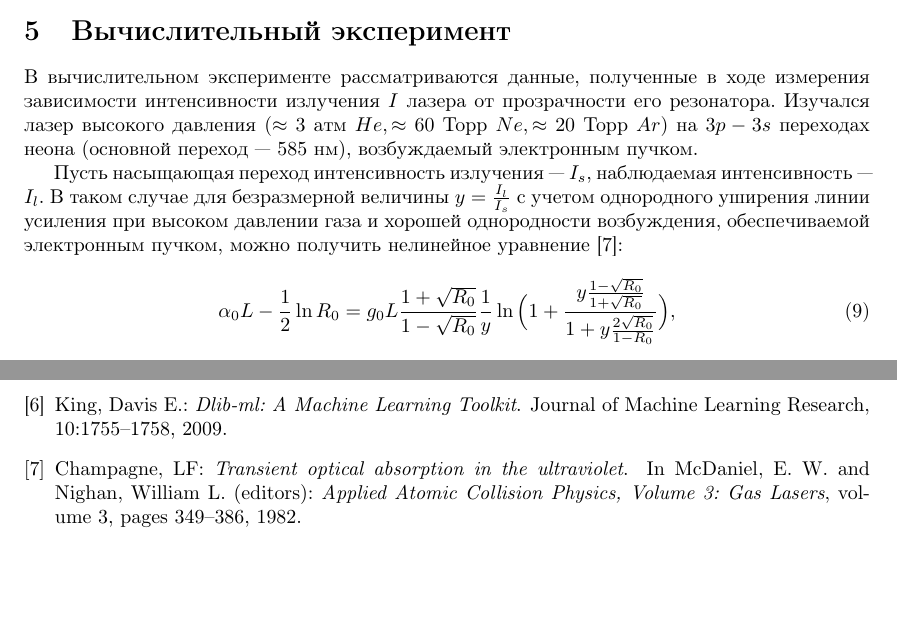
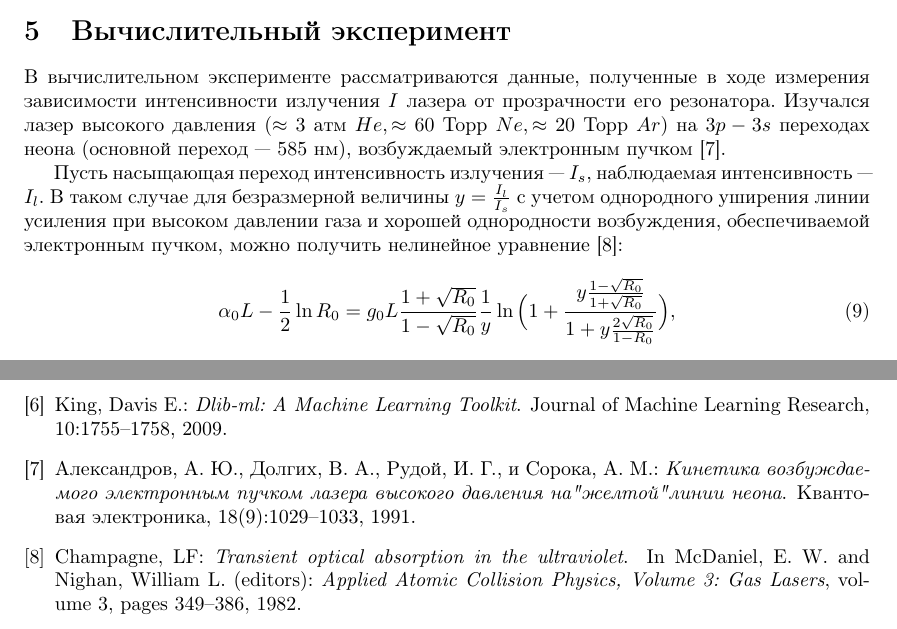
Before and after one commit to 0xd34df00d/RefractOptics, a LaTeX paper (doc/Rudoy2014LevMar.tex): two parts of pages 6 and 12 of 12, joined at a grey line, cut so that both start at the same text, the shorter picture padded with empty space. Compiled offline with pdfLaTeX.

Commit message:
[2014LevMar] Reference alexandrov1991kinetics.

```diff
--- a/doc/Rudoy2014LevMar.tex
+++ b/doc/Rudoy2014LevMar.tex
@@ -439,7 +439,7 @@ $\tilde{\mathbf{x}}_i = \{ \mathbf{x}_i, y_i \}$~--- исходный векто
 В вычислительном эксперименте рассматриваются данные, полученные в ходе измерения
 зависимости интенсивности излучения $I$ лазера от прозрачности его резонатора.
 Изучался лазер высокого давления ($\approx 3\ \text{атм}\ He, \approx 60\ \text{Торр}\ Ne, \approx 20\ \text{Торр}\ Ar$) на
-$3p-3s$ переходах неона (основной переход~--- 585 нм), возбуждаемый электронным пучком.
+$3p-3s$ переходах неона (основной переход~--- 585 нм), возбуждаемый электронным пучком\cite{alexandrov1991kinetics}.
 
 Пусть насыщающая переход интенсивность излучения~--- $I_s$, наблюдаемая интенсивность~---
 $I_l$. В таком случае для безразмерной величины $y = \frac{I_l}{I_s}$ с учетом однородного
```
